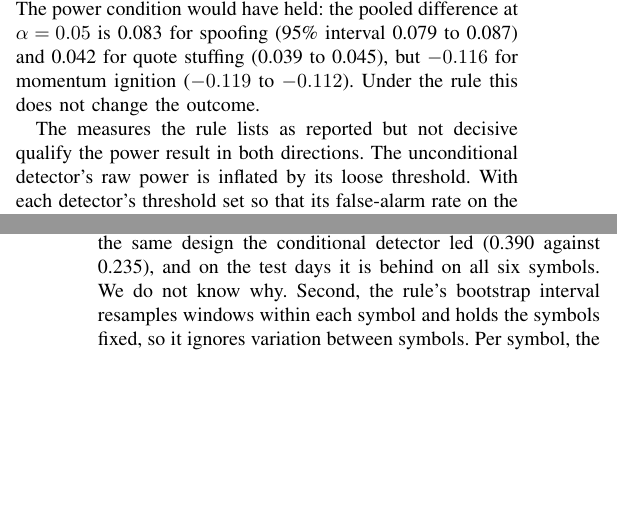
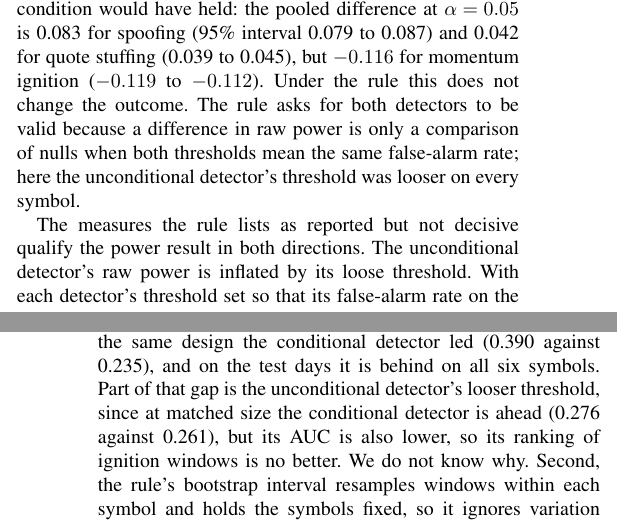
Before and after one commit to Arshad-13/lob-surveillance, a LaTeX paper (manuscript/main.tex): two parts of the columns of pages 5 and 6 of 7, joined at a grey line, cut so that both start at the same text, the shorter picture padded with empty space. Compiled offline with pdfLaTeX.

Commit message:
README with the three results; review fixes to the test-day text
README: status, results table linking each rule file and its commit,
reproduce commands, current layout. Paper: the conditional detector "stayed
within the false-alarm limit" rather than "held its rate"; why the rule needs
both detectors valid; part of the ignition reversal is the unconditional
detector's looser threshold; the conclusion's drift claim is limited to
these test days.

Co-Authored-By: Claude Opus 5.5 <noreply@anthropic.com>

```diff
--- a/manuscript/main.tex
+++ b/manuscript/main.tex
@@ -428,7 +428,9 @@ and is within that tolerance on every symbol. By day (Table~\ref{tab:confbyday})
 exceeds \faConfDayMaxGen, while the unconditional rate reaches \faConfDayMaxUnc{} (DOGE, day T5). The power condition would have held: the pooled difference at $\alpha=0.05$ is
 \dConfSpoof{} for spoofing (95\% interval \dConfLoSpoof{} to \dConfHiSpoof) and \dConfStuff{} for quote stuffing
 (\dConfLoStuff{} to \dConfHiStuff), but \(\dConfIgnit\) for momentum ignition (\(\dConfLoIgnit\) to
-\(\dConfHiIgnit\)). Under the rule this does not change the outcome.
+\(\dConfHiIgnit\)). Under the rule this does not change the outcome. The rule asks for both detectors to be valid
+because a difference in raw power is only a comparison of nulls when both thresholds mean the same false-alarm
+rate; here the unconditional detector's threshold was looser on every symbol.
 
 \begin{table}[t]
 \centering
@@ -464,7 +466,9 @@ false-discovery proportion of about \fdrConfUncSpoof, twice the target.
 
 Two observations were not part of the rule and are exploratory. First, ignition reversed: on the validation days
 under the same design the conditional detector led (\powVThreeGenIgnit{} against \powVThreeUncIgnit), and on the
-test days it is behind on all six symbols. We do not know why. Second, the rule's bootstrap interval resamples
+test days it is behind on all six symbols. Part of that gap is the unconditional detector's looser threshold,
+since at matched size the conditional detector is ahead (\mpowConfGenIgnit{} against \mpowConfUncIgnit), but its
+AUC is also lower, so its ranking of ignition windows is no better. We do not know why. Second, the rule's bootstrap interval resamples
 windows within each symbol and holds the symbols fixed, so it ignores variation between symbols. Per symbol, the
 conditional detector has higher power for spoofing on only \dConfSymsSpoof{} of six symbols and for stuffing on
 \dConfSymsStuff. Even without the validity failure, the narrow intervals of Table~\ref{tab:confirm} would have
```
Also changed, not shown: README.md, manuscript/main.pdf, manuscript/main.tex (9 more changed lines), 1 other file.
